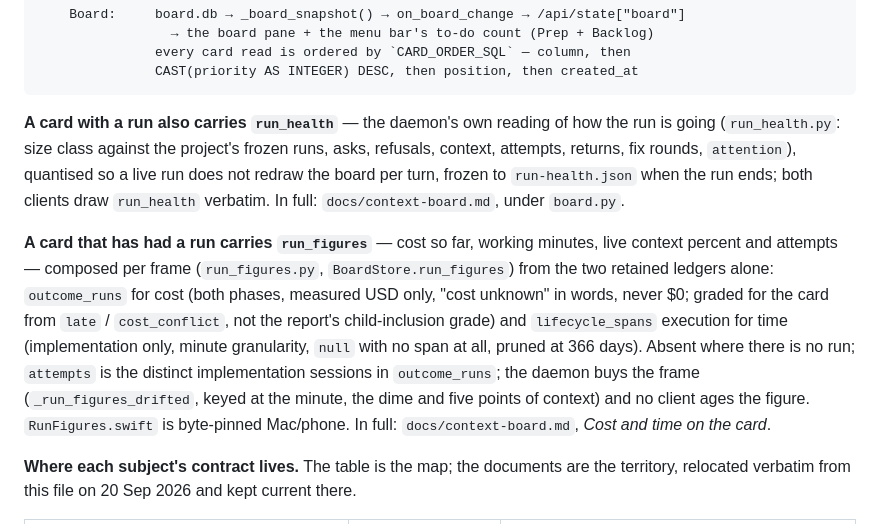
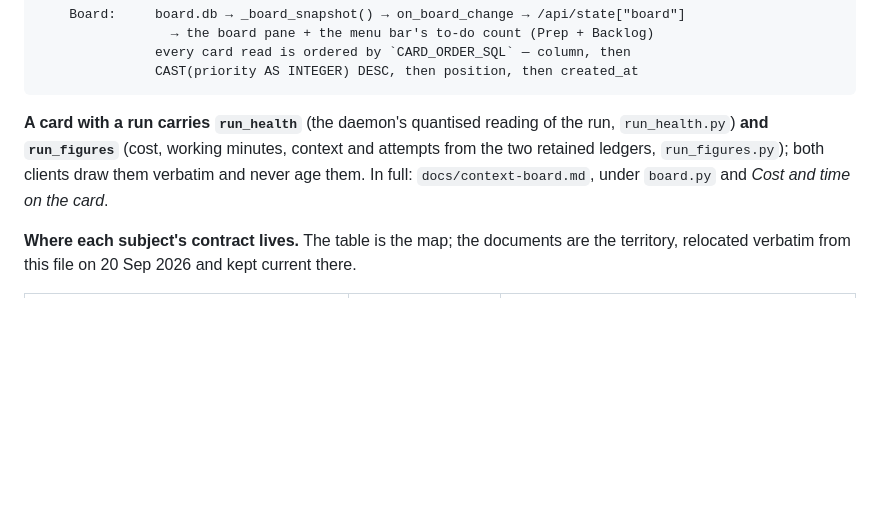
Before and after one commit to androszr/dark-army, a Markdown page: CLAUDE.md, the part around the change. Drawn GitHub-style; blank space fills up the shorter version.

Commit message:
CLAUDE.md points at the board doc for run_health and run_figures instead of restating them
Merging today's cards took the roles' mandatory reading 2.6 KB over the 28%-smaller floor (test_ship_context). The two paragraphs repeated what docs/context-board.md already says in full, so they are now one short pointer, and the load is 28.5% smaller.

Co-Authored-By: Claude Opus 5.5 (1M context) <noreply@anthropic.com>
Claude-Session: https://claude.ai/code/session_018SpTL8o4mcTzTVxs9nk3XU

````diff
--- a/CLAUDE.md
+++ b/CLAUDE.md
@@ -111,26 +111,11 @@ Claude Code hooks (SessionStart/PreToolUse/PreCompact/Stop/StopFailure/
                CAST(priority AS INTEGER) DESC, then position, then created_at
 ```
 
-**A card with a run also carries `run_health`** — the daemon's own reading
-of how the run is going (`run_health.py`: size class against the project's
-frozen runs, asks, refusals, context, attempts, returns, fix rounds,
-`attention`), quantised so a live run does not redraw the board per turn,
-frozen to `run-health.json` when the run ends; both clients draw
-`run_health` verbatim. In full: `docs/context-board.md`, under `board.py`.
-
-**A card that has had a run carries `run_figures`** — cost so far, working
-minutes, live context percent and attempts — composed per frame
-(`run_figures.py`, `BoardStore.run_figures`) from the two retained ledgers
-alone: `outcome_runs` for cost (both phases, measured USD only, "cost
-unknown" in words, never $0; graded for the card from `late` /
-`cost_conflict`, not the report's child-inclusion grade) and
-`lifecycle_spans` execution for time (implementation only, minute
-granularity, `null` with no span at all, pruned at 366 days). Absent where
-there is no run; `attempts` is the distinct implementation sessions in
-`outcome_runs`; the daemon buys the frame (`_run_figures_drifted`, keyed at
-the minute, the dime and five points of context) and no client ages the
-figure. `RunFigures.swift` is byte-pinned Mac/phone. In full:
-`docs/context-board.md`, *Cost and time on the card*.
+**A card with a run carries `run_health`** (the daemon's quantised reading
+of the run, `run_health.py`) **and `run_figures`** (cost, working minutes,
+context and attempts from the two retained ledgers, `run_figures.py`); both
+clients draw them verbatim and never age them. In full:
+`docs/context-board.md`, under `board.py` and *Cost and time on the card*.
 
 **Where each subject's contract lives.** The table is the map; the documents
 are the territory, relocated verbatim from this file on 20 Sep 2026 and kept
````
